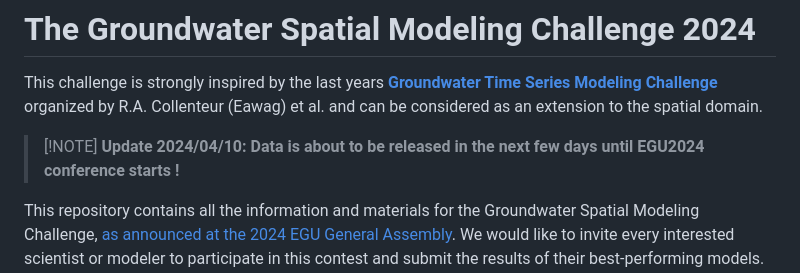
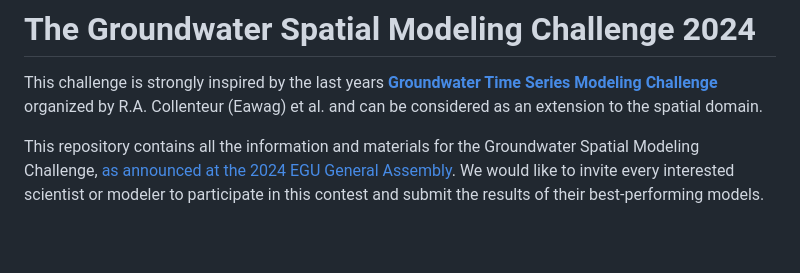
Before and after one commit to Groundwater-Spatial-Modeling-Challenge/challenge2024, a Markdown page: README.md, the part around the change. Drawn GitHub-style; blank space fills up the shorter version.

Commit message:
callout note on data pub taken out due to outdated

```diff
--- a/README.md
+++ b/README.md
@@ -1,9 +1,6 @@
 # The Groundwater Spatial Modeling Challenge 2024
 
 This challenge is strongly inspired by the last years [**Groundwater Time Series Modeling Challenge**](https://github.com/gwmodeling/challenge) organized by R.A. Collenteur (Eawag) et al. and can be considered as an extension to the spatial domain.
-
-> \[!NOTE\]
-> **Update 2024/04/10: Data is about to be released in the next few days until EGU2024 conference starts !**
 
 This repository contains all the information and materials for the Groundwater Spatial Modeling Challenge, [as announced at the 2024 EGU General Assembly](https://meetingorganizer.copernicus.org/EGU24/EGU24-10386.html). We would like to invite every interested scientist or modeler to participate in this contest and submit the results of their best-performing models. In this way, we not only want to learn from each other, but also bring shared experience and creativity to this still very small community.
 
```
